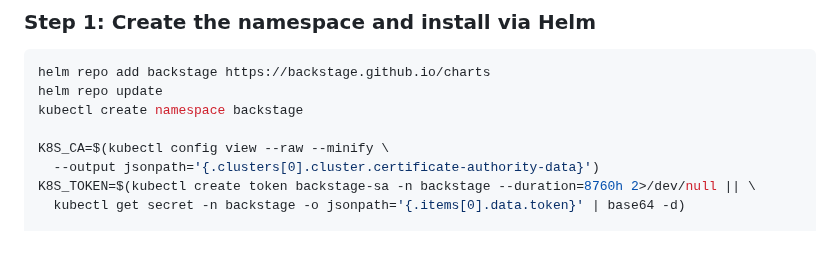
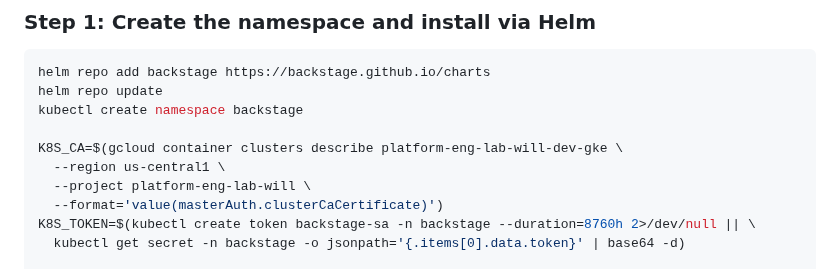
Before and after one commit to wb-platform-engineering-lab/platform-engineering-lab-gke, a Markdown page: phase-11-capstone/README.md, the part around the change. Rendered like a GitHub page; blank space fills up the shorter version.

Commit message:
fix(phase-11): use gcloud to get K8S_CA for Backstage install
kubectl config view --raw --minify returns empty certificate-authority-data
on GKE because the kubeconfig uses exec-based auth. Fetch the CA cert
directly from the GKE API instead.

Co-Authored-By: Claude Sonnet 4.6 <noreply@anthropic.com>

```diff
--- a/phase-11-capstone/README.md
+++ b/phase-11-capstone/README.md
@@ -349,8 +349,10 @@ helm repo add backstage https://backstage.github.io/charts
 helm repo update
 kubectl create namespace backstage
 
-K8S_CA=$(kubectl config view --raw --minify \
-  --output jsonpath='{.clusters[0].cluster.certificate-authority-data}')
+K8S_CA=$(gcloud container clusters describe platform-eng-lab-will-dev-gke \
+  --region us-central1 \
+  --project platform-eng-lab-will \
+  --format='value(masterAuth.clusterCaCertificate)')
 K8S_TOKEN=$(kubectl create token backstage-sa -n backstage --duration=8760h 2>/dev/null || \
   kubectl get secret -n backstage -o jsonpath='{.items[0].data.token}' | base64 -d)
 
```
